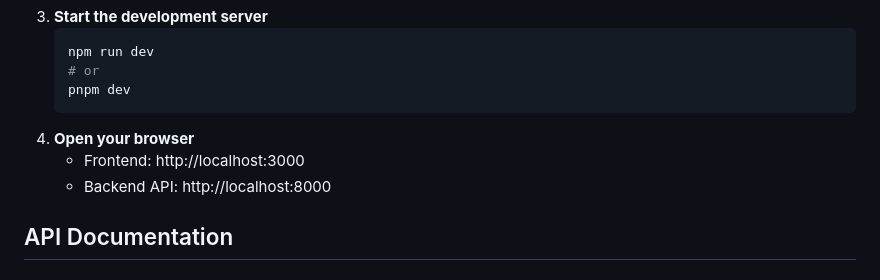
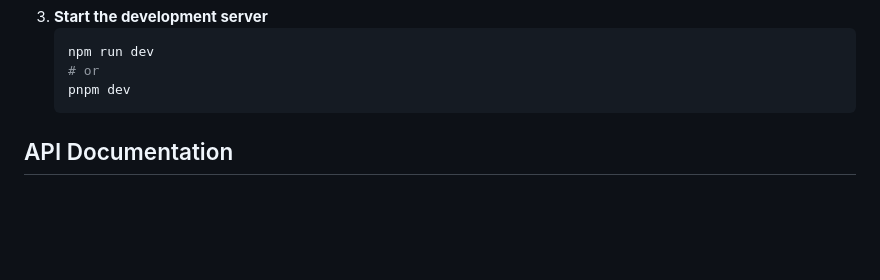
Before and after one commit to yasohero11/multi-tenant-booking-system, a Markdown page: README.md, the part around the change. Drawn GitHub-style; blank space fills up the shorter version.

````diff
--- a/README.md
+++ b/README.md
@@ -66,9 +66,7 @@ multi-tenant-booking-system/
    # or
    pnpm dev
    ```
-4. **Open your browser**
-   - Frontend: http://localhost:3000
-   - Backend API: http://localhost:8000
+
 
 ## API Documentation
 
````
